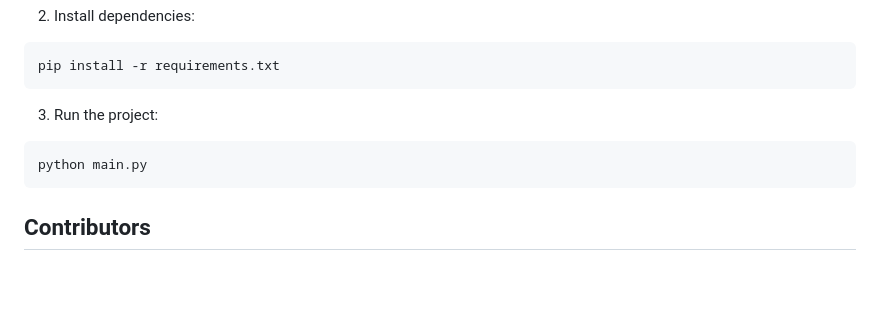
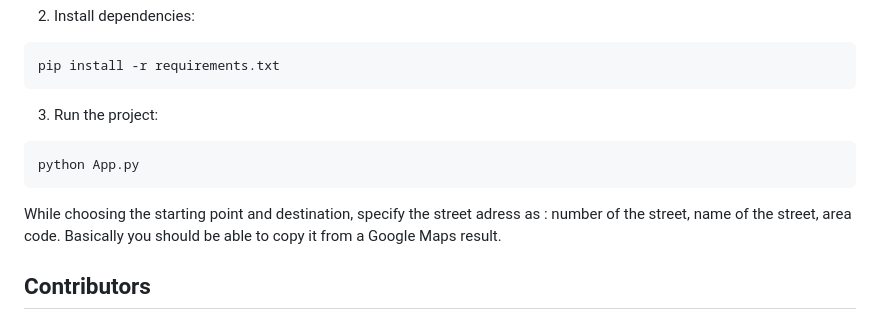
Before and after one commit to AugustinCablant/ElectricCar, a Markdown page: README.md, the part around the change. Drawn GitHub-style; blank space fills up the shorter version.

Commit message:
Update README.md
Specify a bit more how to use the application

````diff
--- a/README.md
+++ b/README.md
@@ -37,8 +37,10 @@ pip install -r requirements.txt
 ```
 3. Run the project:
 ```bash
-python main.py
+python App.py
 ```
+While choosing the starting point and destination, specify the street adress as : number of the street, name of the street, area code.
+Basically you should be able to copy it from a Google Maps result.
 
 ## Contributors
 - Augustin CABLANT
````
